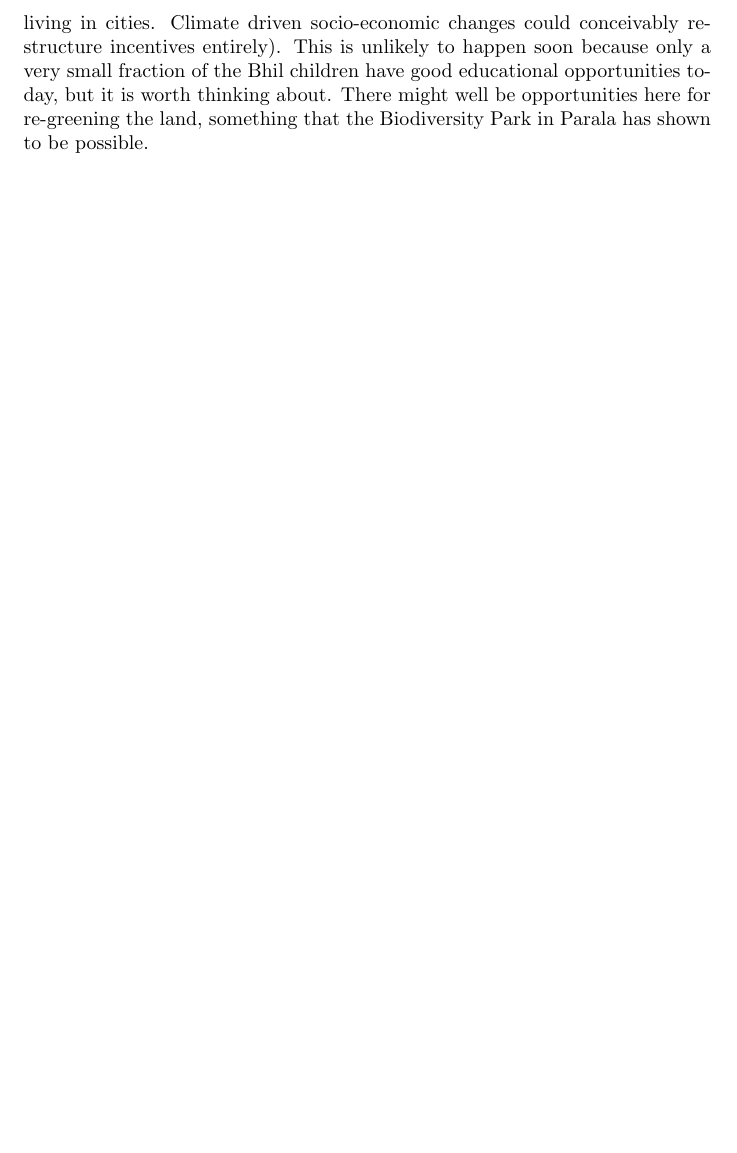
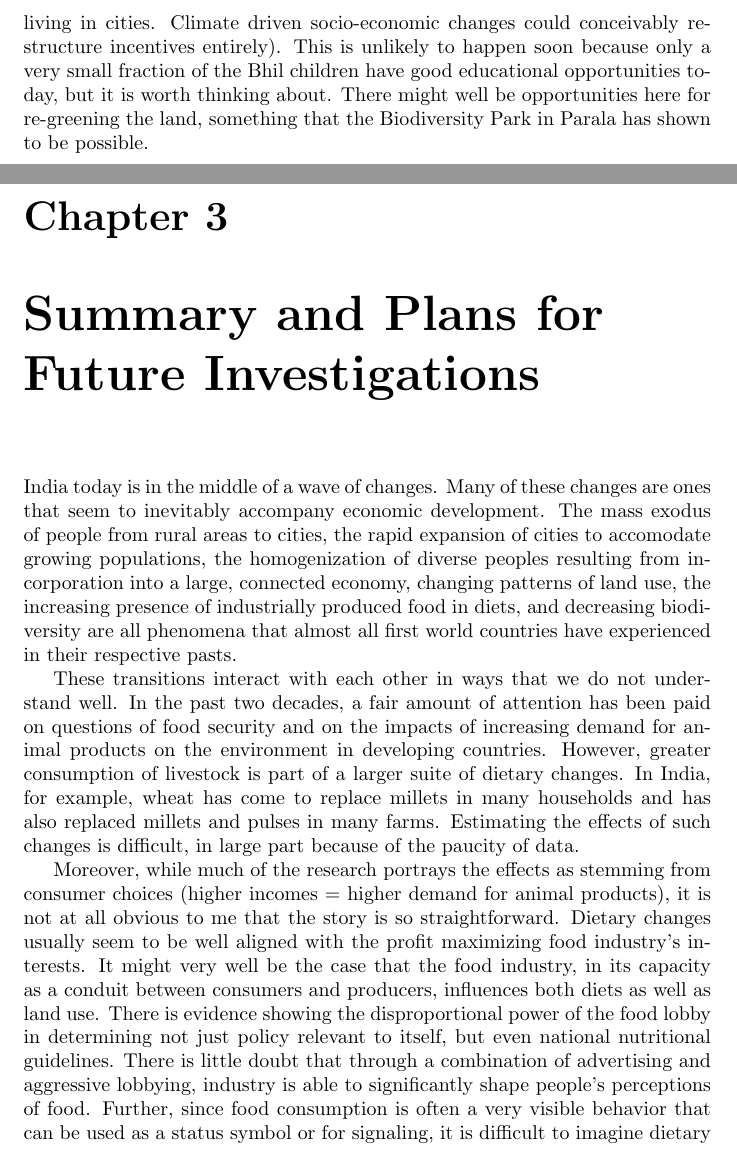
Before and after one commit to nO0B/Parala-report, a LaTeX thesis (report.tex, which reads conclusions.tex): part of page 24 of 24 before the commit and two parts of pages 24 and 25 of 26 after it, the two joined at a grey line, cut so that both start at the same text, the shorter picture padded with empty space. Compiled offline with pdfLaTeX.

Commit message:
working on conclusion

```diff
--- /dev/null
+++ b/conclusions.tex
@@ -0,0 +1,11 @@
+\documentclass[report.tex]{subfiles}
+
+\begin{document}
+
+\chapter{Summary and Plans for Future Investigations}
+
+India today is in the middle of a wave of changes. Many of these changes are ones that seem to inevitably accompany economic development. The mass exodus of people from rural areas to cities, the rapid expansion of cities to accomodate growing populations, the homogenization of diverse peoples resulting from incorporation into a large, connected economy, changing patterns of land use, the increasing presence of industrially produced food in diets, and decreasing biodiversity are all phenomena that almost all first world countries have experienced in their respective pasts.
+
+These transitions interact with each other in ways that we do not understand well. In the past two decades, a fair amount of attention has been paid on questions of food security and on the impacts of increasing demand for animal products on the environment in developing countries. However, greater consumption of livestock is part of a larger suite of dietary changes. In India, for example, wheat has come to replace millets in many households and has also replaced millets and pulses in many farms. Estimating the effects of such changes is difficult, in large part because of the paucity of data.
+
+Moreover, while much of the research portrays the effects as stemming from consumer choices (higher incomes = higher demand for animal products), it is not at all obvious to me that the story is so straightforward. Dietary changes usually seem to be well aligned with the profit maximizing food industry's interests. It might very well be the case that the food industry, in its capacity as a conduit between consumers and producers, influences both diets as well as land use. There is evidence showing the disproportional power of the food lobby in determining not just policy relevant to itself, but even national nutritional guidelines. There is little doubt that through a combination of advertising and aggressive lobbying, industry is able to significantly shape people's perceptions of food. Further, since food consumption is often a very visible behavior that can be used as a status symbol or for signaling, it is difficult to imagine dietary shifts as being independent of social forces.
```
Also changed, not shown: report.tex (+1 -0 lines), report.pdf, conclusions.tex (12 more changed lines).
